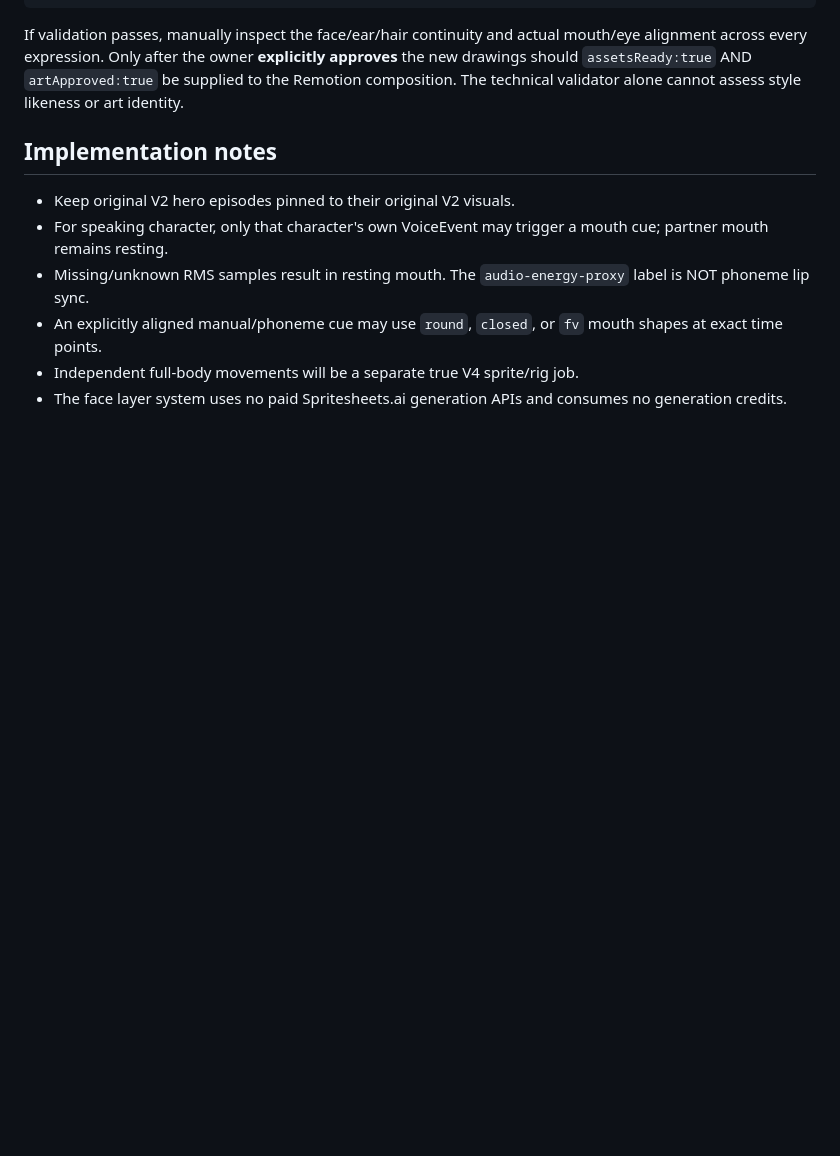
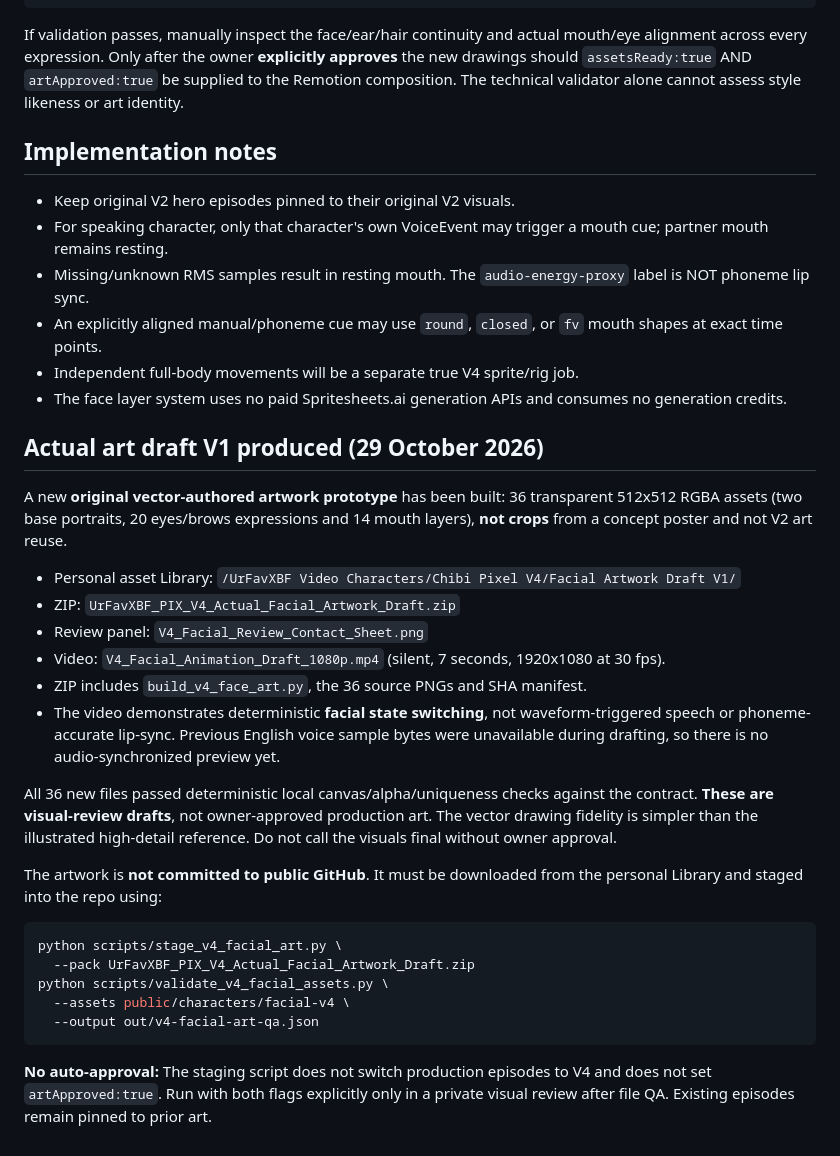
Before and after one commit to urfavxbf/video-ai-editor, a Markdown page: docs/V4_FACIAL_ANIMATION.md, the part around the change. Rendered like a GitHub page; blank space fills up the shorter version.

Commit message:
docs(v4): record actual 36-layer original sprite draft, private library staging and honest art QA limits

````diff
--- a/docs/V4_FACIAL_ANIMATION.md
+++ b/docs/V4_FACIAL_ANIMATION.md
@@ -104,3 +104,42 @@ validator alone cannot assess style likeness or art identity.
 - Independent full-body movements will be a separate true V4 sprite/rig job.
 - The face layer system uses no paid Spritesheets.ai generation APIs and
   consumes no generation credits.
+
+
+## Actual art draft V1 produced (29 October 2026)
+
+A new **original vector-authored artwork prototype** has been built: 36 transparent
+512x512 RGBA assets (two base portraits, 20 eyes/brows expressions and 14
+mouth layers), **not crops** from a concept poster and not V2 art reuse.
+
+- Personal asset Library:
+  `/UrFavXBF Video Characters/Chibi Pixel V4/Facial Artwork Draft V1/`
+- ZIP: `UrFavXBF_PIX_V4_Actual_Facial_Artwork_Draft.zip`
+- Review panel: `V4_Facial_Review_Contact_Sheet.png`
+- Video: `V4_Facial_Animation_Draft_1080p.mp4` (silent, 7 seconds, 1920x1080 at 30 fps).
+- ZIP includes `build_v4_face_art.py`, the 36 source PNGs and SHA manifest.
+- The video demonstrates deterministic **facial state switching**, not
+  waveform-triggered speech or phoneme-accurate lip-sync. Previous English
+  voice sample bytes were unavailable during drafting, so there is no
+  audio-synchronized preview yet.
+
+All 36 new files passed deterministic local canvas/alpha/uniqueness checks
+against the contract. **These are visual-review drafts**, not owner-approved
+production art. The vector drawing fidelity is simpler than the illustrated
+high-detail reference. Do not call the visuals final without owner approval.
+
+The artwork is **not committed to public GitHub**. It must be downloaded
+from the personal Library and staged into the repo using:
+
+```bash
+python scripts/stage_v4_facial_art.py \
+  --pack UrFavXBF_PIX_V4_Actual_Facial_Artwork_Draft.zip
+python scripts/validate_v4_facial_assets.py \
+  --assets public/characters/facial-v4 \
+  --output out/v4-facial-art-qa.json
+```
+
+**No auto-approval:** The staging script does not switch production episodes to
+V4 and does not set `artApproved:true`. Run with both flags explicitly only
+in a private visual review after file QA. Existing episodes remain pinned to
+prior art.
````
